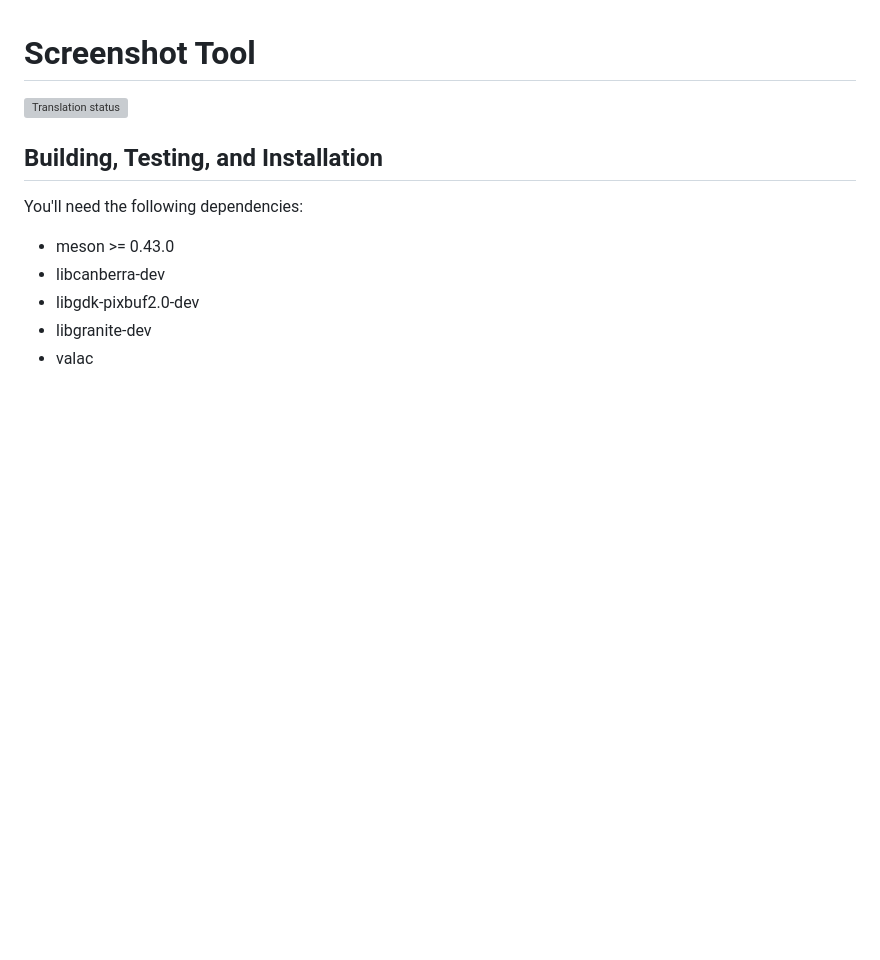
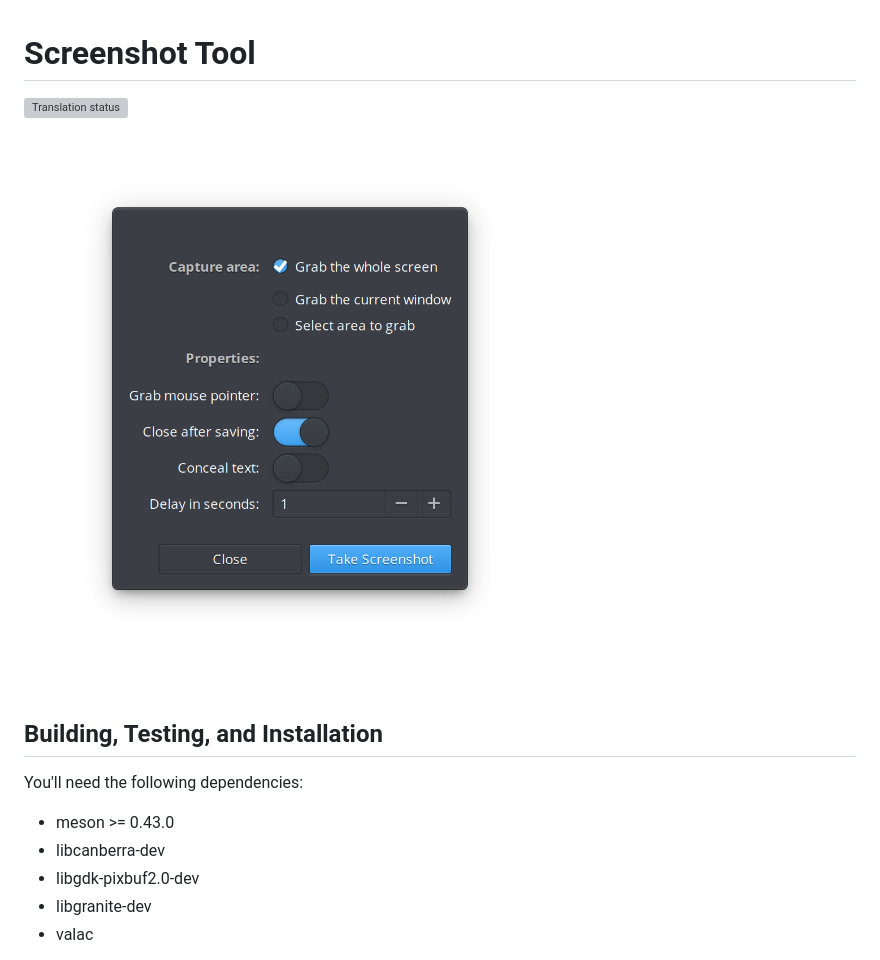
Before and after one commit to elementary/screenshot, a Markdown page: README.md, the part around the change. Rendered like a GitHub page; pictures changed too: data/screenshot.png (added); blank space fills up the shorter version; grey boxes are pictures that could not be loaded.

Commit message:
Add screenshots to metadata (#79)

```diff
--- a/README.md
+++ b/README.md
@@ -1,5 +1,7 @@
 # Screenshot Tool
 [![Translation status](https://l10n.elementary.io/widgets/screenshot-tool/-/svg-badge.svg)](https://l10n.elementary.io/projects/screenshot-tool/?utm_source=widget)
+
+![Screenshot Tool Screenshot](data/screenshot.png?raw=true)
 
 ## Building, Testing, and Installation
 
```
Also changed, not shown: data/screenshot2.png (added), 1 other file.
